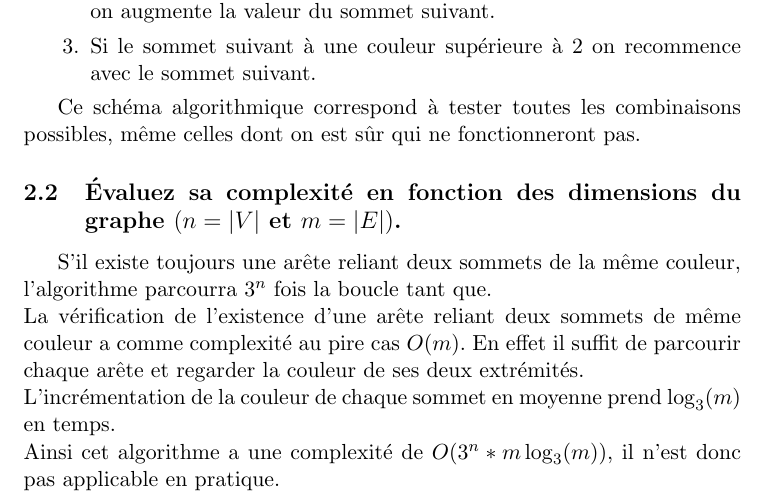
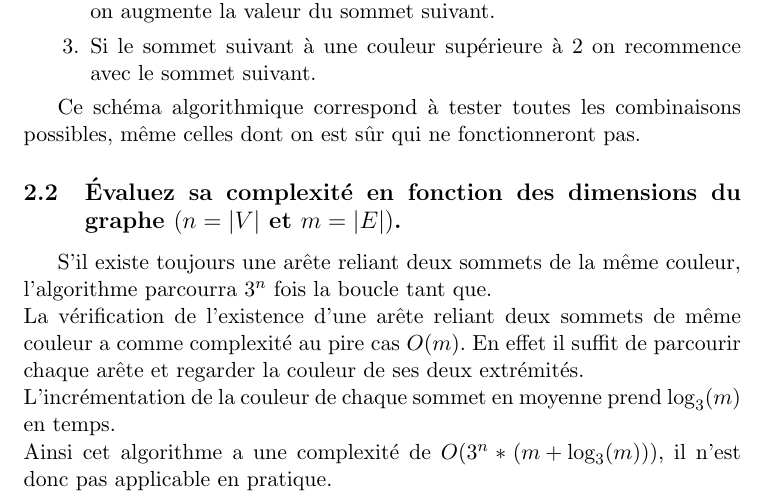
Before and after one commit to TabaryM/Projet_Coloration_Graphe_2020, a LaTeX document (rapport/Rapport.tex): part of page 3 of 8, cut so that both start at the same text. Compiled offline with pdfLaTeX.

Commit message:
fix d'une coquille dans un calcul de complexité

```diff
--- a/rapport/Rapport.tex
+++ b/rapport/Rapport.tex
@@ -62,7 +62,7 @@
     La vérification de l'existence d'une arête reliant deux sommets de même couleur a comme complexité au pire cas $O(m)$.
     En effet il suffit de parcourir chaque arête et regarder la couleur de ses deux extrémités.\\
     L'incrémentation de la couleur de chaque sommet en moyenne prend $\log_3(m)$ en temps.\\
-    Ainsi cet algorithme a une complexité de $O(3^n*m\log_3(m))$, il n'est donc pas applicable en pratique.
+    Ainsi cet algorithme a une complexité de $O(3^n * \left( m + \log_3(m) \right) )$, il n'est donc pas applicable en pratique.
 
     \newpage
 
```
